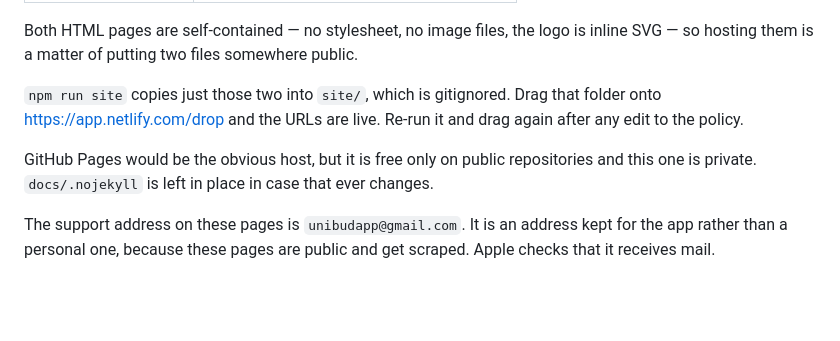
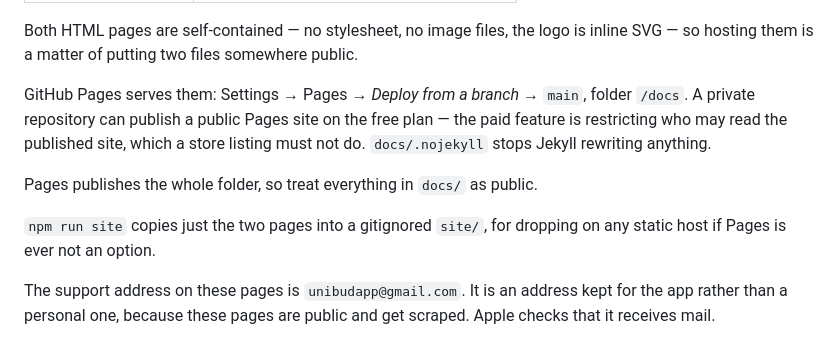
Before and after one commit to Aliii3/unibud, a Markdown page: README.md, the part around the change. GitHub-like rendering; blank space fills up the shorter version.

```diff
--- a/README.md
+++ b/README.md
@@ -144,13 +144,16 @@ Both HTML pages are self-contained — no stylesheet, no image files, the
 logo is inline SVG — so hosting them is a matter of putting two files
 somewhere public.
 
-`npm run site` copies just those two into `site/`, which is gitignored.
-Drag that folder onto <https://app.netlify.com/drop> and the URLs are live.
-Re-run it and drag again after any edit to the policy.
+GitHub Pages serves them: Settings → Pages → *Deploy from a branch* →
+`main`, folder `/docs`. A private repository can publish a public Pages
+site on the free plan — the paid feature is restricting who may read the
+published site, which a store listing must not do. `docs/.nojekyll` stops
+Jekyll rewriting anything.
 
-GitHub Pages would be the obvious host, but it is free only on public
-repositories and this one is private. `docs/.nojekyll` is left in place in
-case that ever changes.
+Pages publishes the whole folder, so treat everything in `docs/` as public.
+
+`npm run site` copies just the two pages into a gitignored `site/`, for
+dropping on any static host if Pages is ever not an option.
 
 The support address on these pages is `unibudapp@gmail.com`. It is an
 address kept for the app rather than a personal one, because these pages are
```
Also changed, not shown: store/listing.md (+9 -6 lines).
